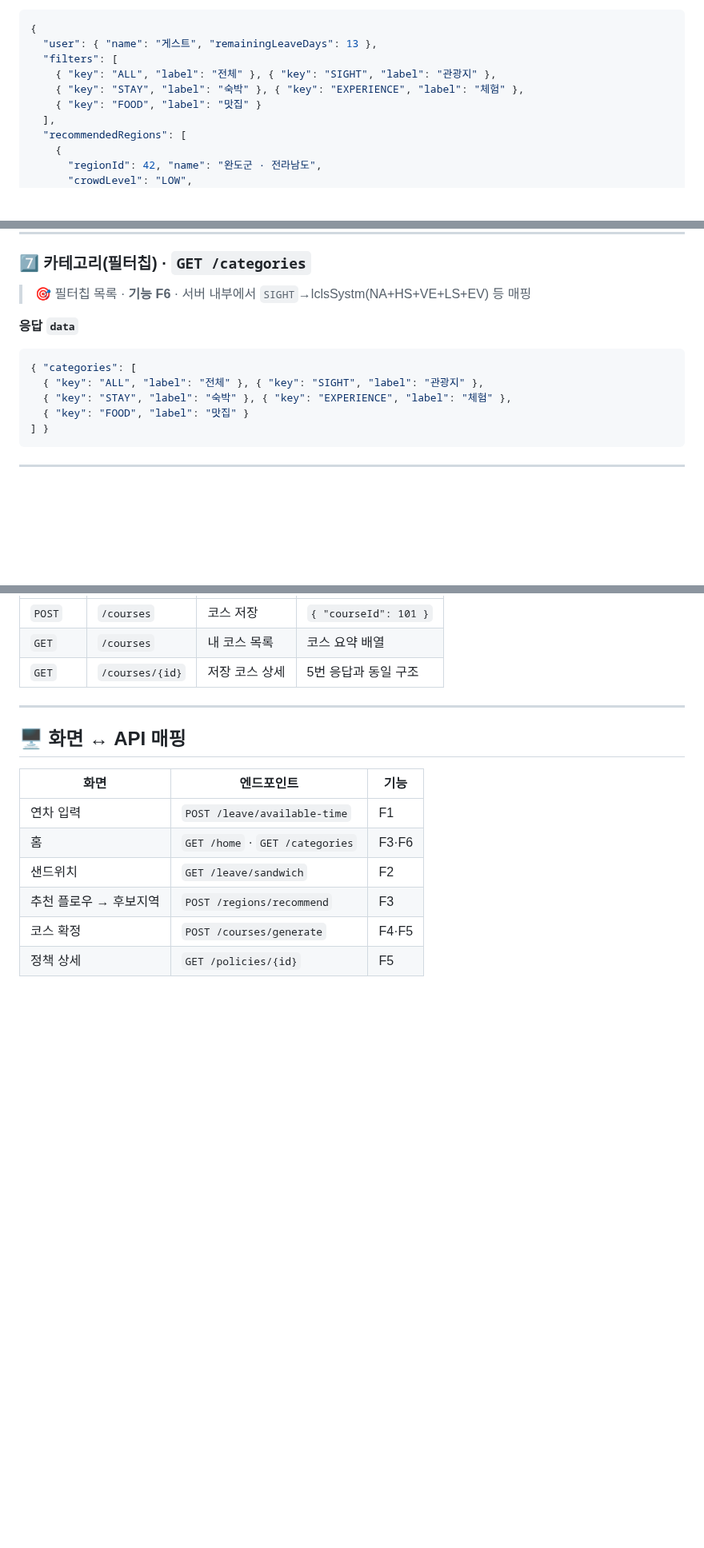
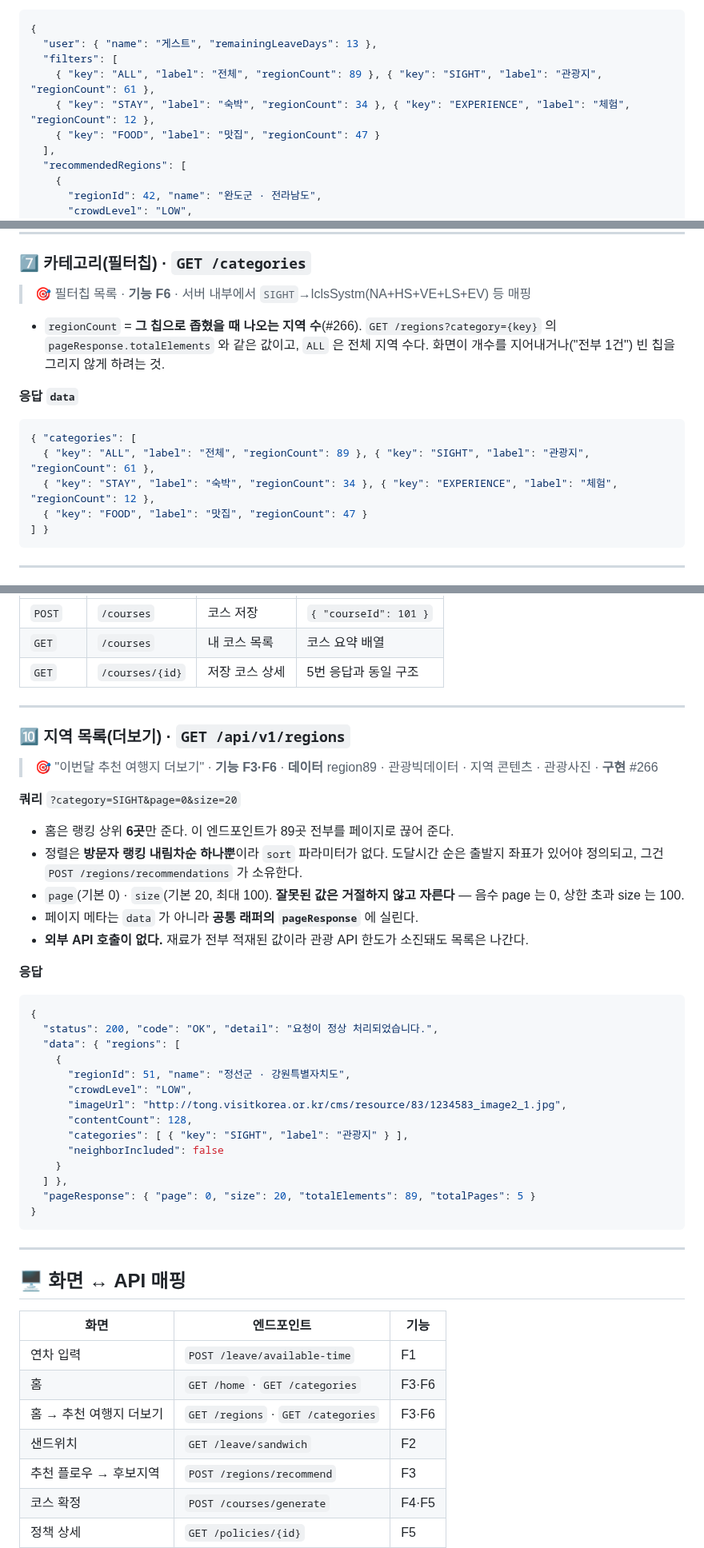
Before and after one commit to team-offway/core, a Markdown page: docs/specs/api-spec.md, 3 parts joined by grey strips. Shown at 80% size. Drawn GitHub-style; blank space fills up the shorter version.

Commit message:
docs: api-spec 에 지역 목록 API·필터칩 regionCount 반영
- living doc 이라 엔드포인트가 늘면 함께 갱신한다
- 지역 목록은 sort 파라미터가 없는 이유(도달시간 순은 출발지 좌표가 필요)와
  페이지 메타가 공통 래퍼에 실린다는 점을 함께 적었다 — 프론트가 적어 준 계약과
  다른 자리라 문서에서 먼저 드러나야 한다

````diff
--- a/docs/specs/api-spec.md
+++ b/docs/specs/api-spec.md
@@ -115,9 +116,9 @@
 {
   "user": { "name": "게스트", "remainingLeaveDays": 13 },
   "filters": [
-    { "key": "ALL", "label": "전체" }, { "key": "SIGHT", "label": "관광지" },
-    { "key": "STAY", "label": "숙박" }, { "key": "EXPERIENCE", "label": "체험" },
-    { "key": "FOOD", "label": "맛집" }
+    { "key": "ALL", "label": "전체", "regionCount": 89 }, { "key": "SIGHT", "label": "관광지", "regionCount": 61 },
+    { "key": "STAY", "label": "숙박", "regionCount": 34 }, { "key": "EXPERIENCE", "label": "체험", "regionCount": 12 },
+    { "key": "FOOD", "label": "맛집", "regionCount": 47 }
   ],
   "recommendedRegions": [
     {
@@ -237,13 +238,15 @@
 
 > 🎯 필터칩 목록 · **기능 F6** · 서버 내부에서 `SIGHT`→lclsSystm(NA+HS+VE+LS+EV) 등 매핑
 
+- `regionCount` = **그 칩으로 좁혔을 때 나오는 지역 수**(#266). `GET /regions?category={key}` 의 `pageResponse.totalElements` 와 같은 값이고, `ALL` 은 전체 지역 수다. 화면이 개수를 지어내거나("전부 1건") 빈 칩을 그리지 않게 하려는 것.
+
 **응답 `data`**
 
 ```json
 { "categories": [
-  { "key": "ALL", "label": "전체" }, { "key": "SIGHT", "label": "관광지" },
-  { "key": "STAY", "label": "숙박" }, { "key": "EXPERIENCE", "label": "체험" },
-  { "key": "FOOD", "label": "맛집" }
+  { "key": "ALL", "label": "전체", "regionCount": 89 }, { "key": "SIGHT", "label": "관광지", "regionCount": 61 },
+  { "key": "STAY", "label": "숙박", "regionCount": 34 }, { "key": "EXPERIENCE", "label": "체험", "regionCount": 12 },
+  { "key": "FOOD", "label": "맛집", "regionCount": 47 }
 ] }
 ```
 
@@ -282,12 +285,46 @@
 
 ---
 
+### 🔟 지역 목록(더보기) · `GET /api/v1/regions`
+
+> 🎯 "이번달 추천 여행지 더보기" · **기능 F3·F6** · **데이터** region89 · 관광빅데이터 · 지역 콘텐츠 · 관광사진 · **구현** #266
+
+**쿼리** `?category=SIGHT&page=0&size=20`
+
+- 홈은 랭킹 상위 **6곳**만 준다. 이 엔드포인트가 89곳 전부를 페이지로 끊어 준다.
+- 정렬은 **방문자 랭킹 내림차순 하나뿐**이라 `sort` 파라미터가 없다. 도달시간 순은 출발지 좌표가 있어야 정의되고, 그건 `POST /regions/recommendations` 가 소유한다.
+- `page`(기본 0) · `size`(기본 20, 최대 100). **잘못된 값은 거절하지 않고 자른다** — 음수 page 는 0, 상한 초과 size 는 100.
+- 페이지 메타는 `data` 가 아니라 **공통 래퍼의 `pageResponse`** 에 실린다.
+- **외부 API 호출이 없다.** 재료가 전부 적재된 값이라 관광 API 한도가 소진돼도 목록은 나간다.
+
+**응답**
+
+```json
+{
+  "status": 200, "code": "OK", "detail": "요청이 정상 처리되었습니다.",
+  "data": { "regions": [
+    {
+      "regionId": 51, "name": "정선군 · 강원특별자치도",
+      "crowdLevel": "LOW",
+      "imageUrl": "http://tong.visitkorea.or.kr/cms/resource/83/1234583_image2_1.jpg",
+      "contentCount": 128,
+      "categories": [ { "key": "SIGHT", "label": "관광지" } ],
+      "neighborIncluded": false
+    }
+  ] },
+  "pageResponse": { "page": 0, "size": 20, "totalElements": 89, "totalPages": 5 }
+}
+```
+
+---
+
 ## 🖥️ 화면 ↔ API 매핑
 
 | 화면 | 엔드포인트 | 기능 |
 | --- | --- | --- |
 | 연차 입력 | `POST /leave/available-time` | F1 |
 | 홈 | `GET /home` · `GET /categories` | F3·F6 |
+| 홈 → 추천 여행지 더보기 | `GET /regions` · `GET /categories` | F3·F6 |
 | 샌드위치 | `GET /leave/sandwich` | F2 |
 | 추천 플로우 → 후보지역 | `POST /regions/recommend` | F3 |
 | 코스 확정 | `POST /courses/generate` | F4·F5 |
````
Also changed, not shown: other parts of docs/specs/api-spec.md (+1 -0 lines).
